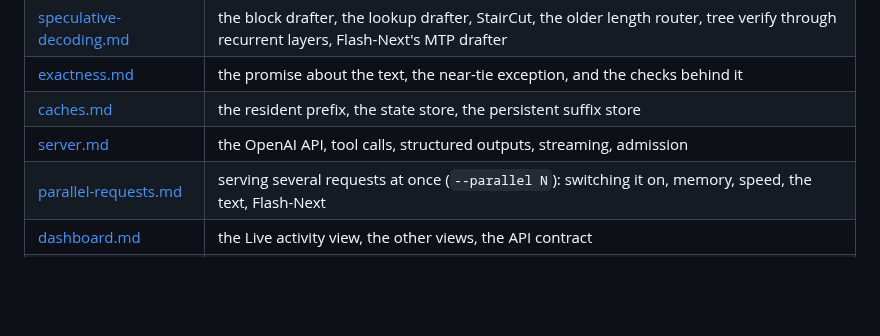
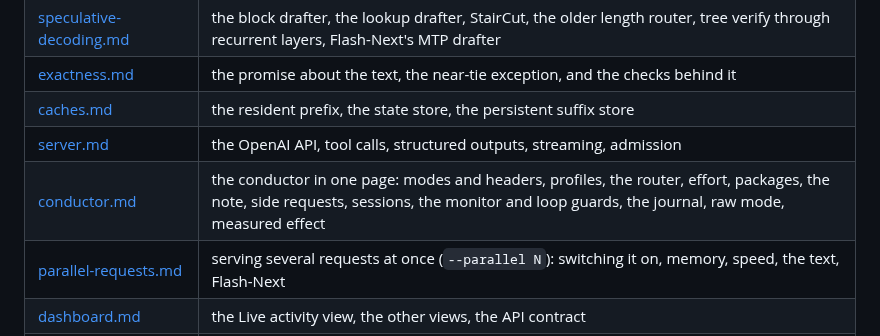
Before and after one commit to 0xBakeer/TandemLLM, a Markdown page: docs/README.md, the part around the change. GitHub-like rendering; blank space fills up the shorter version.

```diff
--- a/docs/README.md
+++ b/docs/README.md
@@ -11,6 +11,7 @@ Each page covers one part of TandemLLM and names the files that implement it. St
 | [exactness.md](exactness.md) | the promise about the text, the near-tie exception, and the checks behind it |
 | [caches.md](caches.md) | the resident prefix, the state store, the persistent suffix store |
 | [server.md](server.md) | the OpenAI API, tool calls, structured outputs, streaming, admission |
+| [conductor.md](conductor.md) | the conductor in one page: modes and headers, profiles, the router, effort, packages, the note, side requests, sessions, the monitor and loop guards, the journal, raw mode, measured effect |
 | [parallel-requests.md](parallel-requests.md) | serving several requests at once (`--parallel N`): switching it on, memory, speed, the text, Flash-Next |
 | [dashboard.md](dashboard.md) | the Live activity view, the other views, the API contract |
 | [packages.md](packages.md) | the packages the conductor attaches by class: their shape, the first packages, how each is measured |
```
Also changed, not shown: README.md (+1 -0 lines), docs/conductor.md (added, +162 -0 lines).
